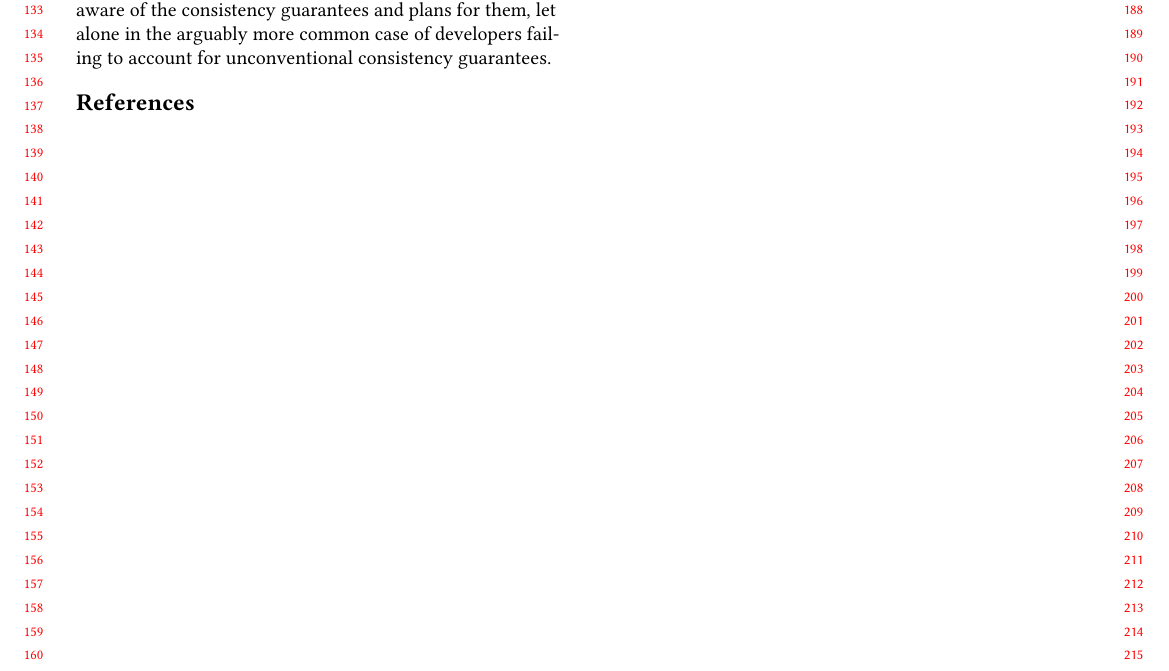
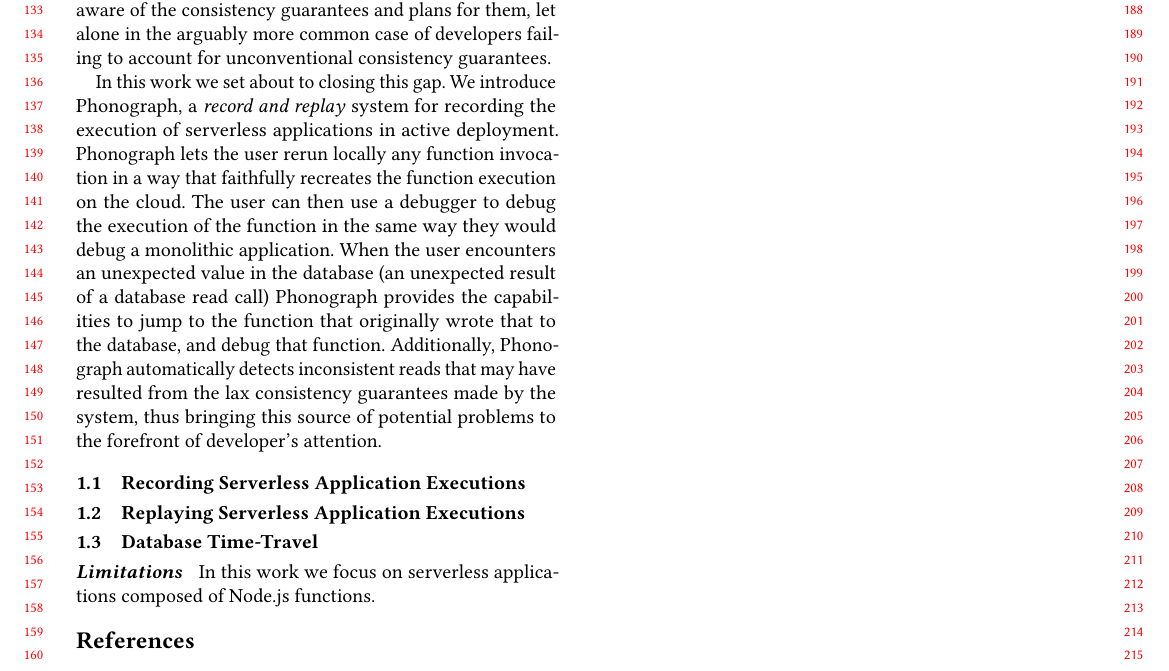
Before and after one commit to kalevalp/watchtower, a LaTeX paper (paper/serverless-rnr-main.tex, which reads paper/intro.tex, paper/macros.tex): part of page 2 of 2, cut so that both start at the same text. Compiled offline with pdfLaTeX.

Commit message:
Started the 'our contributions' section of the intro.

```diff
--- a/paper/intro.tex
+++ b/paper/intro.tex
@@ -75,6 +75,26 @@
 alone in the arguably more common case of developers failing to account for
 unconventional consistency guarantees.
 
+In this work we set about to closing this gap. We introduce \system, a
+\emph{record and replay} system for recording the execution of serverless
+applications in active deployment. \system lets the user rerun locally any
+function invocation in a way that faithfully recreates the function execution on
+the cloud. The user can then use a debugger to debug the execution of the
+function in the same way they would debug a monolithic application. When the
+user encounters an unexpected value in the database (an unexpected result of a
+database read call) \system provides the capabilities to jump to the function
+that originally wrote that to the database, and debug that function.
+Additionally, \system automatically detects inconsistent reads that may have
+resulted from the lax consistency guarantees made by the system, thus bringing
+this source of potential problems to the forefront of developer's attention.
+
+\subsection{Recording Serverless Application Executions}
+\subsection{Replaying Serverless Application Executions}
+\subsection{Database Time-Travel}
+
+\paragraph{Limitations}
+In this work we focus on serverless applications composed of Node.js functions.
+
 % A few paragraphs on the proposed solution
 %
 %   First, an explanation of the recording framework
--- /dev/null
+++ b/paper/macros.tex
@@ -0,0 +1,2 @@
+
+\newcommand\system{Phonograph\xspace}
--- a/paper/serverless-rnr-main.tex
+++ b/paper/serverless-rnr-main.tex
@@ -58,7 +58,9 @@
                         %% http://ctan.org/pkg/booktabs
 \usepackage{subcaption} %% For complex figures with subfigures/subcaptions
                         %% http://ctan.org/pkg/subcaption
+\usepackage{xspace}
 
+\input{macros}
 
 \begin{document}
 
```
